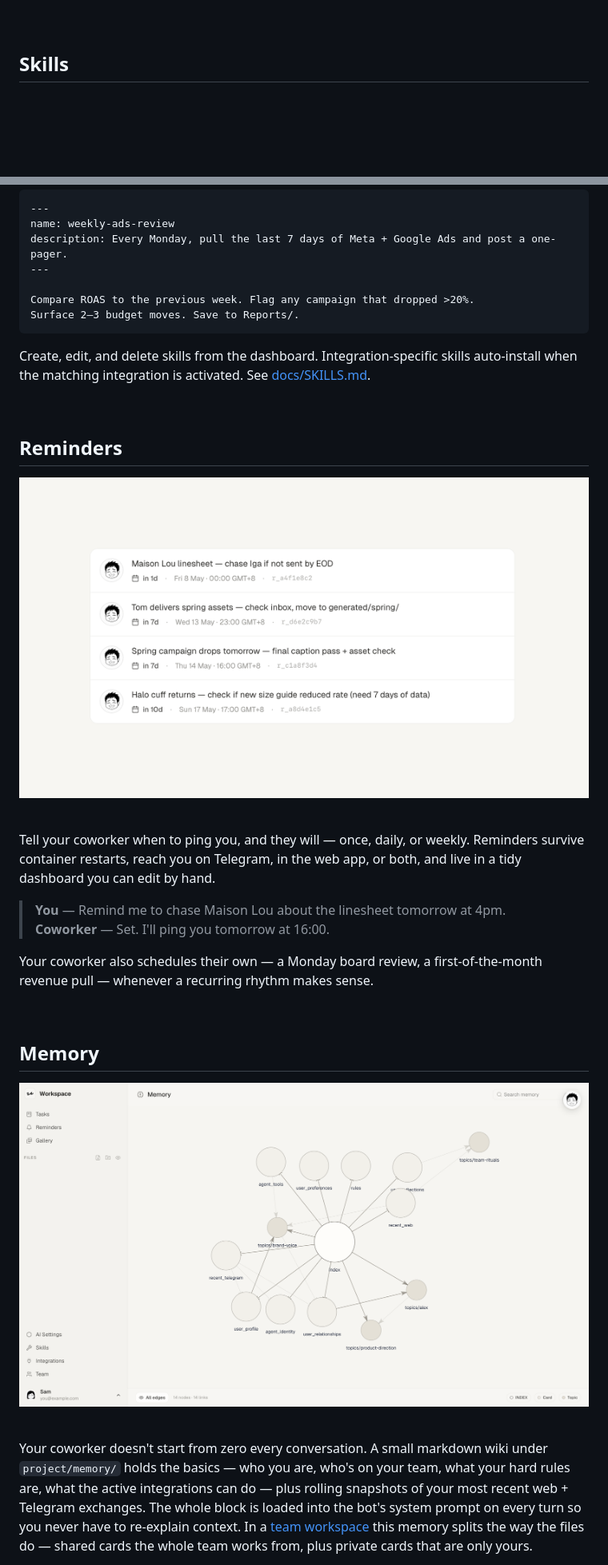
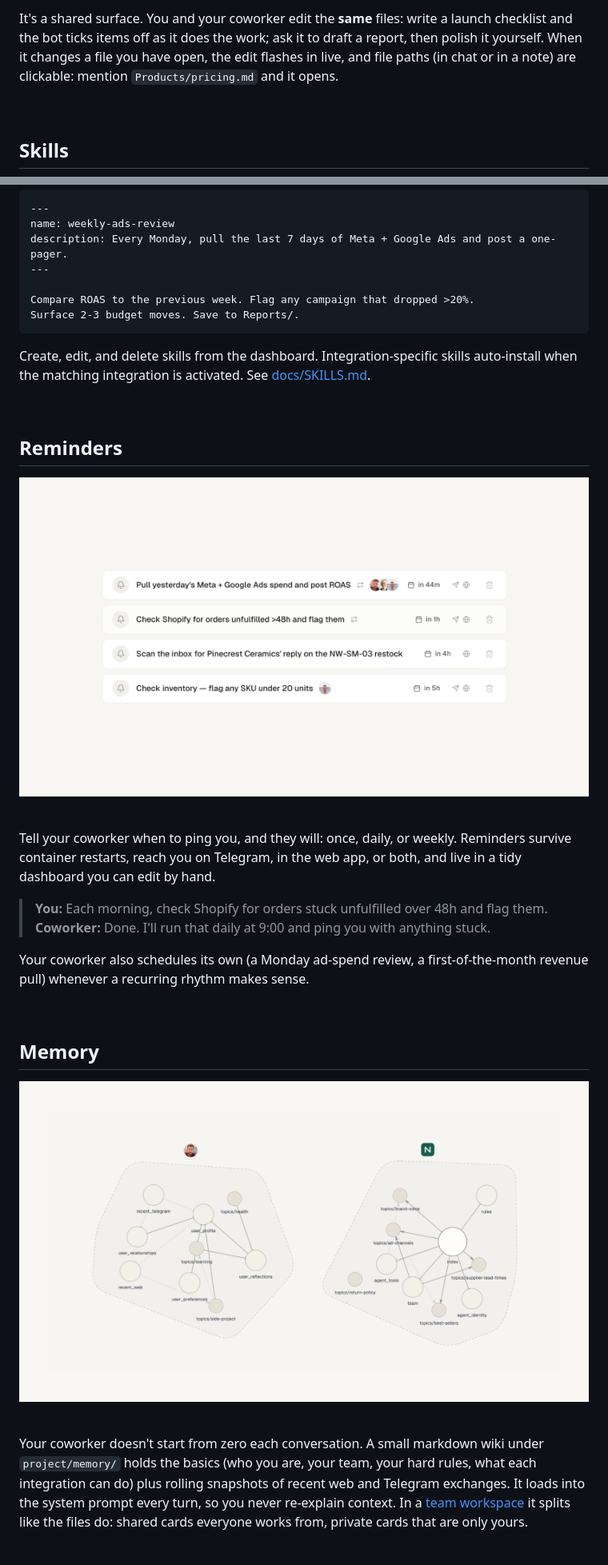
Before and after one commit to stanislawherjan1/Something, a Markdown page: README.md, 2 parts joined by grey strips. Shown at 80% size. Drawn GitHub-style; pictures changed too: assets/memory.png, assets/reminders.png; blank space fills up the shorter version.

````diff
--- a/README.md
+++ b/README.md
@@ -126,3 +151,4 @@ Solo setups are untouched: with team mode off there are no roles, no split, no r
+It's a shared surface. You and your coworker edit the **same** files: write a launch checklist and the bot ticks items off as it does the work; ask it to draft a report, then polish it yourself. When it changes a file you have open, the edit flashes in live, and file paths (in chat or in a note) are clickable: mention `Products/pricing.md` and it opens.
 
 <br/>
 
@@ -137,7 +169,7 @@ description: Every Monday, pull the last 7 days of Meta + Google Ads and post a
 ---
 
 Compare ROAS to the previous week. Flag any campaign that dropped >20%.
-Surface 2–3 budget moves. Save to Reports/.
+Surface 2-3 budget moves. Save to Reports/.
 ```
 
 Create, edit, and delete skills from the dashboard. Integration-specific skills auto-install when the matching integration is activated. See [docs/SKILLS.md](docs/SKILLS.md).
@@ -152,12 +184,12 @@ Create, edit, and delete skills from the dashboard. Integration-specific skills
 
 <br/>
 
-Tell your coworker when to ping you, and they will — once, daily, or weekly. Reminders survive container restarts, reach you on Telegram, in the web app, or both, and live in a tidy dashboard you can edit by hand.
+Tell your coworker when to ping you, and they will: once, daily, or weekly. Reminders survive container restarts, reach you on Telegram, in the web app, or both, and live in a tidy dashboard you can edit by hand.
 
-> **You** — Remind me to chase Maison Lou about the linesheet tomorrow at 4pm.<br/>
-> **Coworker** — Set. I'll ping you tomorrow at 16:00.
+> **You:** Each morning, check Shopify for orders stuck unfulfilled over 48h and flag them.<br/>
+> **Coworker:** Done. I'll run that daily at 9:00 and ping you with anything stuck.
 
-Your coworker also schedules their own — a Monday board review, a first-of-the-month revenue pull — whenever a recurring rhythm makes sense.
+Your coworker also schedules its own (a Monday ad-spend review, a first-of-the-month revenue pull) whenever a recurring rhythm makes sense.
 
 <br/>
 
@@ -169,5 +201,5 @@ Your coworker also schedules their own — a Monday board review, a first-of-the
 
 <br/>
 
-Your coworker doesn't start from zero every conversation. A small markdown wiki under `project/memory/` holds the basics — who you are, who's on your team, what your hard rules are, what the active integrations can do — plus rolling snapshots of your most recent web + Telegram exchanges. The whole block is loaded into the bot's system prompt on every turn so you never have to re-explain context. In a [team workspace](#team) this memory splits the way the files do — shared cards the whole team works from, plus private cards that are only yours.
+Your coworker doesn't start from zero each conversation. A small markdown wiki under `project/memory/` holds the basics (who you are, your team, your hard rules, what each integration can do) plus rolling snapshots of recent web and Telegram exchanges. It loads into the system prompt every turn, so you never re-explain context. In a [team workspace](#team) it splits like the files do: shared cards everyone works from, private cards that are only yours.
 
````
Also changed, not shown: other parts of README.md (+87 -56 lines), assets/editor.png (added), assets/skills.png (added), assets/team.png, assets/workspace.png.
